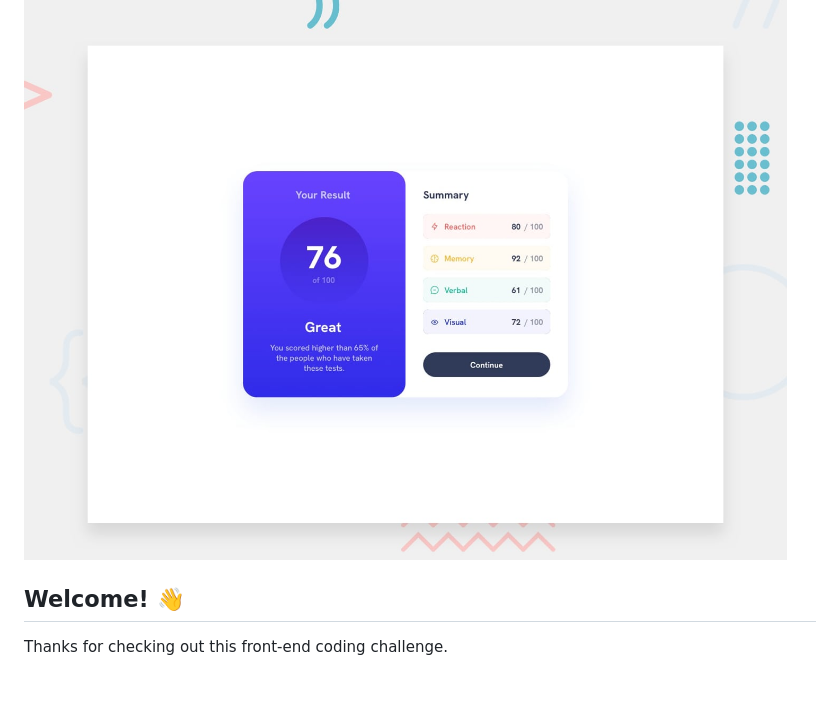
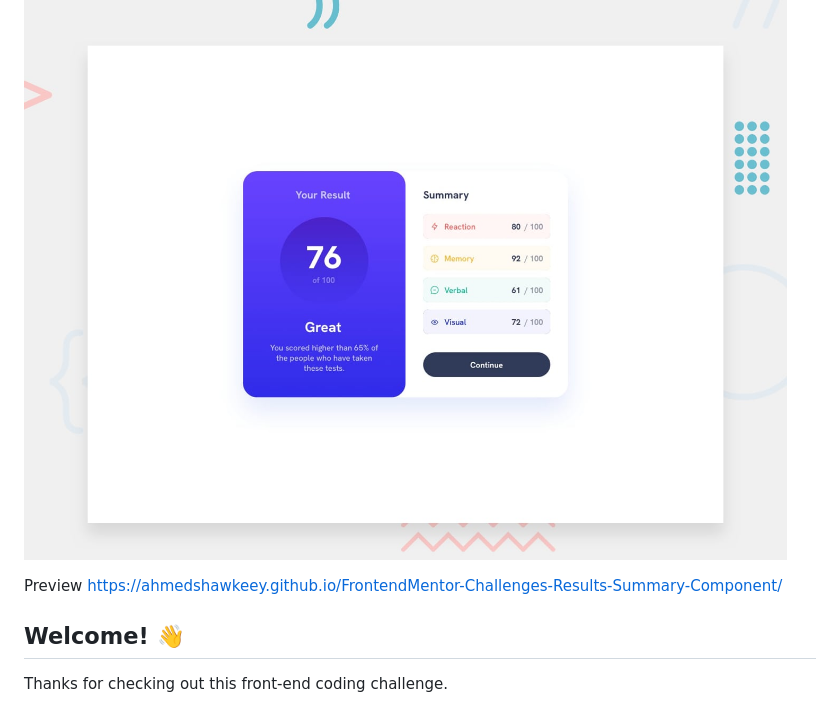
Before and after one commit to AhmedShawkeey/FrontendMentor-Challenges-Results-Summary-Component, a Markdown page: README.md, the part around the change. GitHub-like rendering; blank space fills up the shorter version.

```diff
--- a/README.md
+++ b/README.md
@@ -1,6 +1,8 @@
 # Frontend Mentor - Results summary component
 
 ![Design preview for the Results summary component coding challenge](./design/desktop-preview.jpg)
+
+Preview https://ahmedshawkeey.github.io/FrontendMentor-Challenges-Results-Summary-Component/
 
 ## Welcome! 👋
 
```
